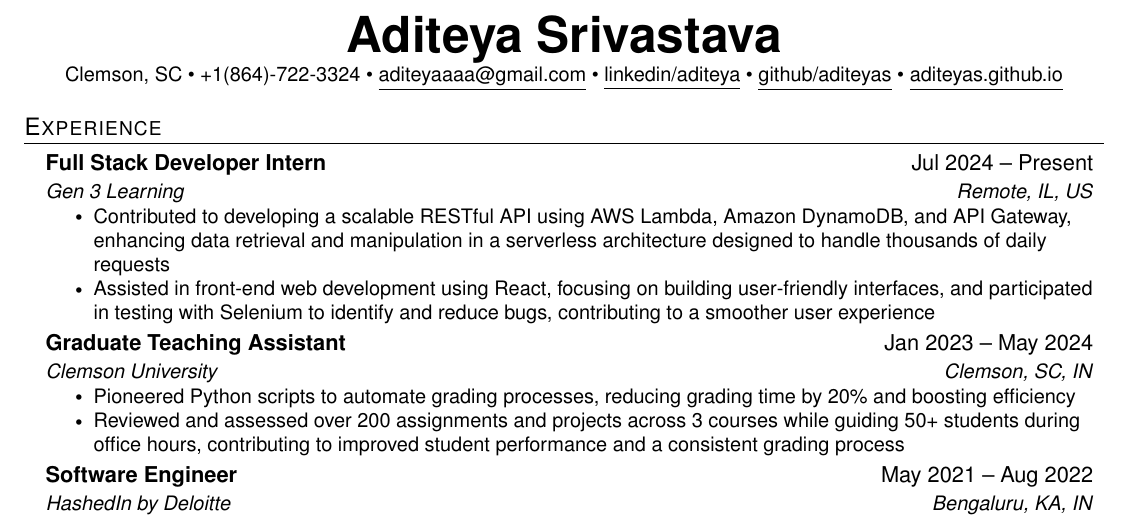
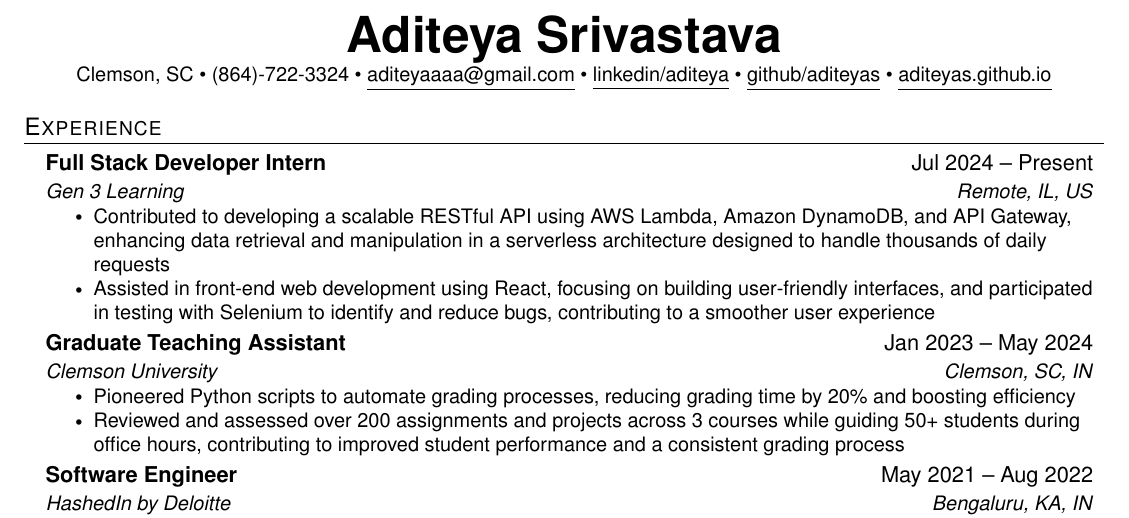
Before and after one commit to aditeyaS/resume, a LaTeX CV (resume.tex): part of the page, cut so that both start at the same text. Compiled offline with pdfLaTeX.

Commit message:
Fixed phone number

```diff
--- a/resume.tex
+++ b/resume.tex
@@ -93,7 +93,7 @@
     \textbf{\Huge Aditeya Srivastava}
     \\ \vspace{1pt}
     \small Clemson, SC •
-    \href{tel:+1(864)-722-3324}{+1(864)-722-3324} •
+    {(864)-722-3324} •
     \href{mailto:aditeyaaaa@gmail.com}{\underline{aditeyaaaa@gmail.com}} •
     \href{https://linkedin.com/in/aditeya}{\underline{linkedin/aditeya}} •
     \href{https://github.com/aditeyas}{\underline{github/aditeyas}} •
```
